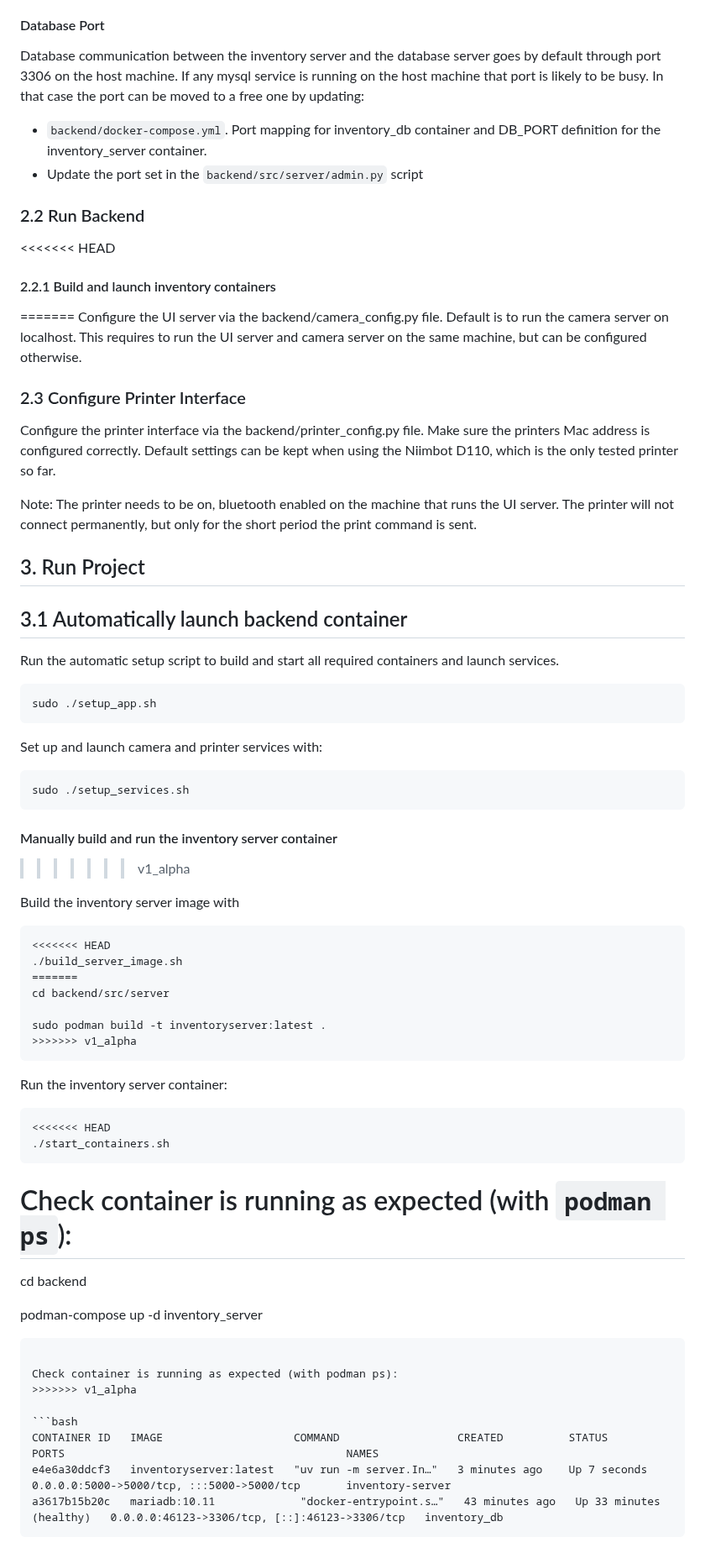
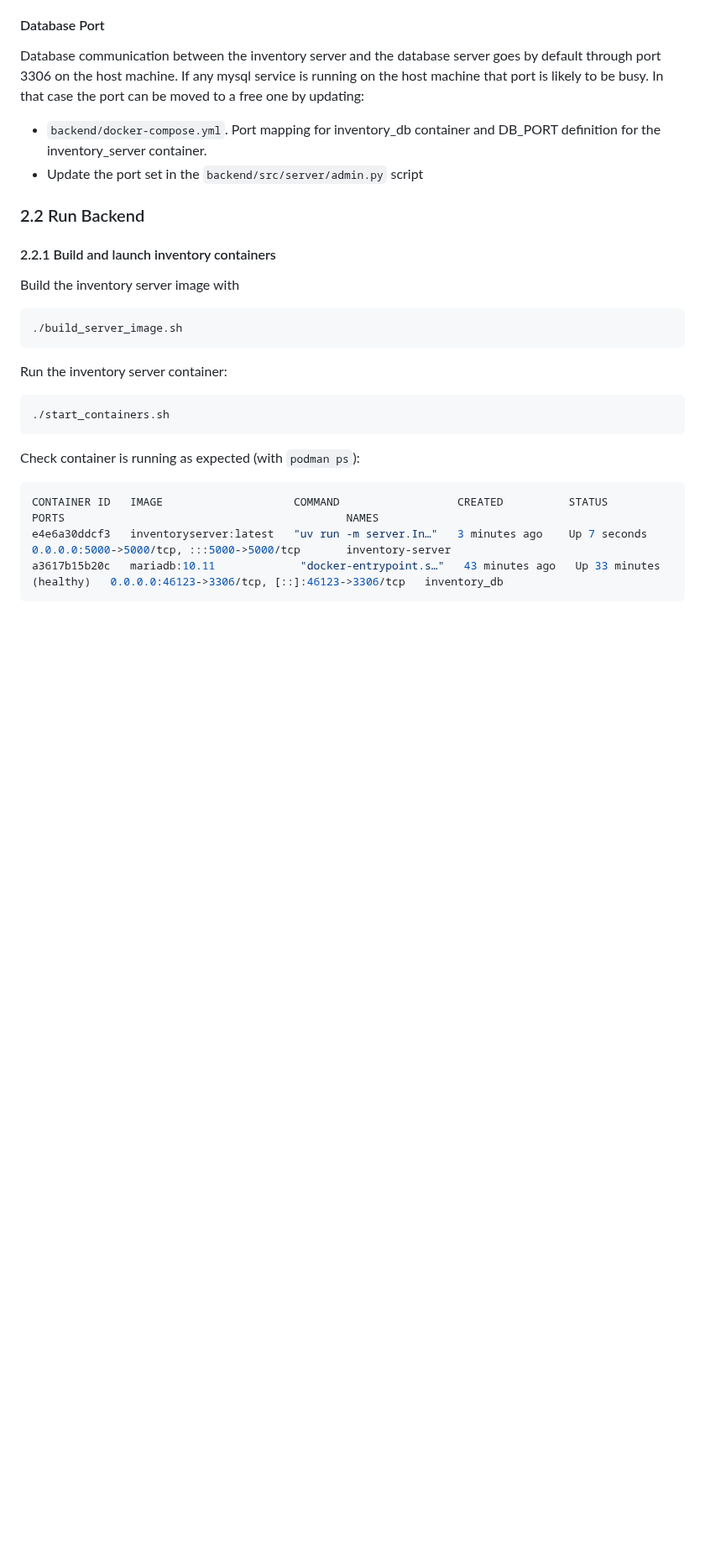
Before and after one commit to maxxonair/inventory, a Markdown page: README.md, the part around one of its changes. Shown at 84% size. GitHub-like rendering; blank space fills up the shorter version.

Commit message:
Fix README
Removed outdated podman instructions and merged sections for clarity.

````diff
--- a/README.md
+++ b/README.md
@@ -148,70 +131,21 @@ Database communication between the inventory server and the database server goes
 
 ### 2.2 Run Backend
 
-<<<<<<< HEAD
 #### 2.2.1 Build and launch inventory containers
-=======
-Configure the UI server via the backend/camera_config.py file. Default is to
-run the camera server on localhost. This requires to run the UI server and
-camera server on the same machine, but can be configured otherwise.
-
-### 2.3 Configure Printer Interface
-
-Configure the printer interface via the backend/printer_config.py file. Make sure
-the printers Mac address is configured correctly. Default settings can be
-kept when using the Niimbot D110, which is the only tested printer so far.
-
-Note: The printer needs to be on, bluetooth enabled on the machine that runs
-the UI server. The printer will not connect permanently, but only
-for the short period the print command is sent.
-
-## 3. Run Project
-
-## 3.1 Automatically launch backend container
-
-Run the automatic setup script to build and start all required containers and launch services.
-
-```bash
-sudo ./setup_app.sh
-```
-
-Set up and launch camera and printer services with:
-
-```bash
-sudo ./setup_services.sh
-```
-
-#### Manually build and run the inventory server container
->>>>>>> v1_alpha
 
 Build the inventory server image with
 
 ```bash
-<<<<<<< HEAD
 ./build_server_image.sh
-=======
-cd backend/src/server
-
-sudo podman build -t inventoryserver:latest .
->>>>>>> v1_alpha
 ```
 
 Run the inventory server container:
 
 ```bash
-<<<<<<< HEAD
 ./start_containers.sh
 ```
 
 Check container is running as expected (with ```podman ps```):
-=======
-cd backend
-
-podman-compose up -d inventory_server
-```
-
-Check container is running as expected (with podman ps):
->>>>>>> v1_alpha
 
 ```bash
 CONTAINER ID   IMAGE                    COMMAND                  CREATED          STATUS                    PORTS                                           NAMES
````
Also changed, not shown: other parts of README.md (+0 -26 lines).
